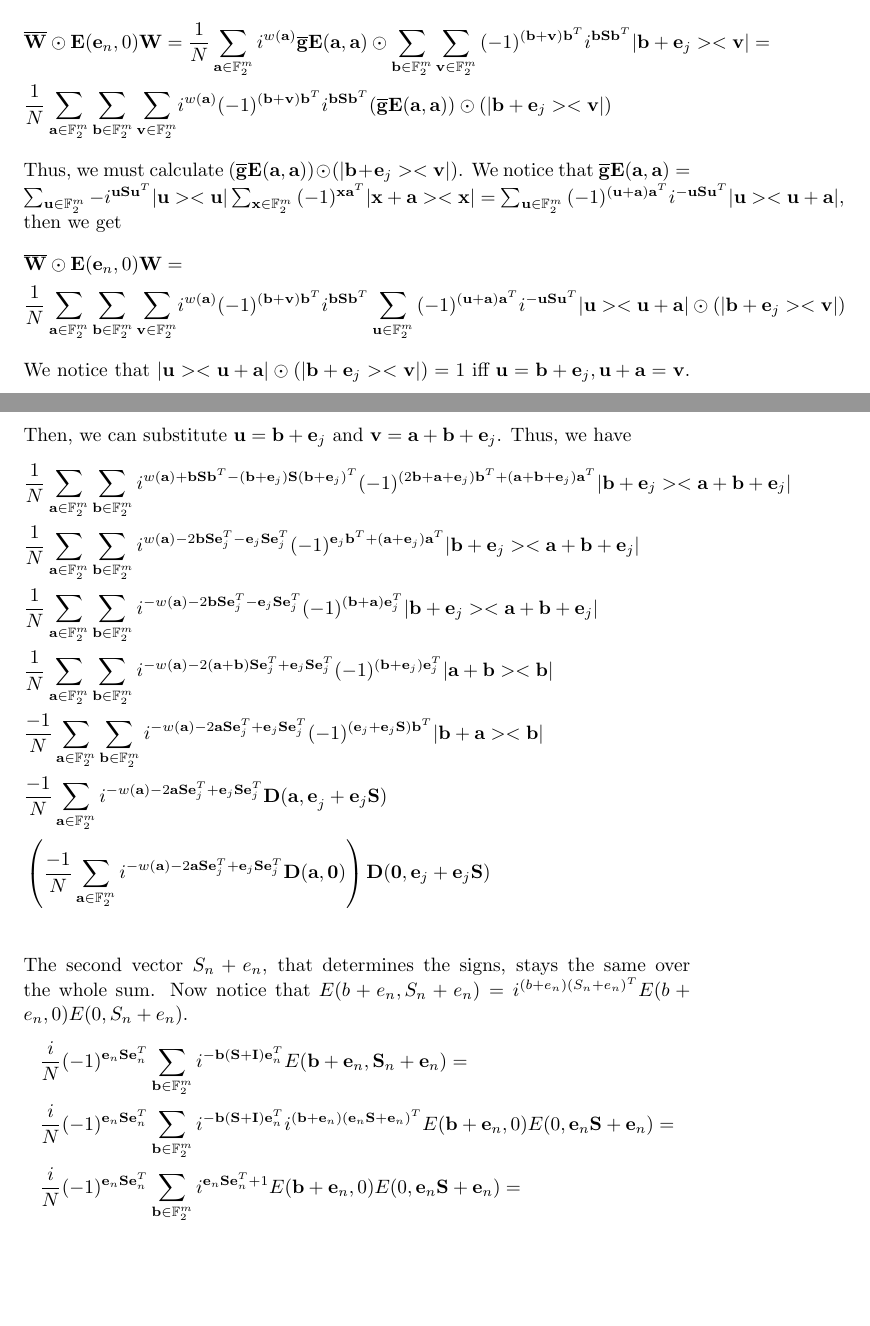
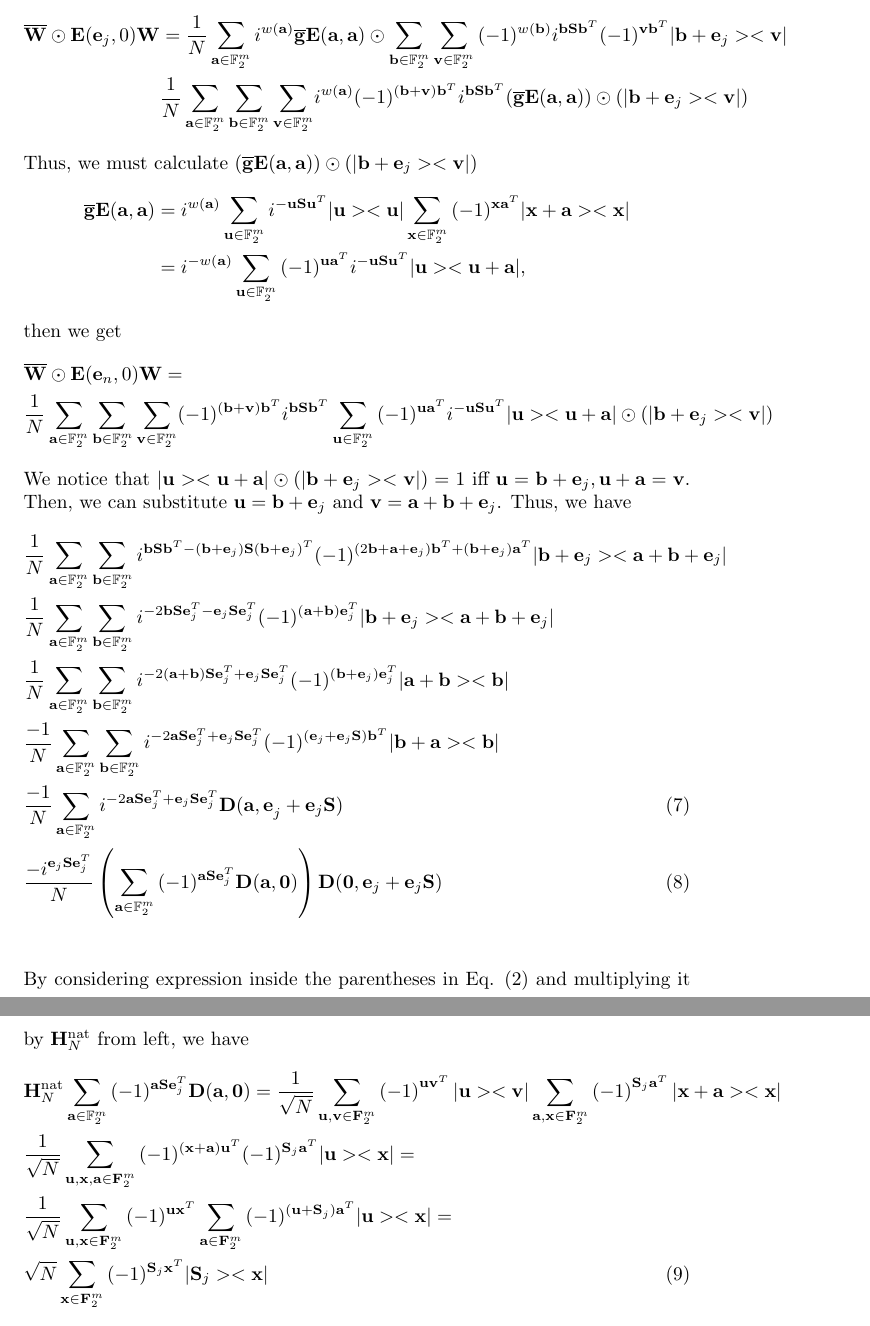
Before and after one commit to elwuelwu/howard_scratches, a LaTeX document (matricesNewRevised.tex): two parts of pages 6 and 7 of 9 before the commit and two parts of pages 6 and 7 of 8 after it, joined at a grey line, cut so that both start at the same text, the shorter picture padded with empty space. Compiled offline with pdfLaTeX.

Commit message:
Final result
At this file we found the final result after considering the Hadamard multiplied from the left and double checked the results with Matlab.

```diff
--- a/matricesNewRevised.tex
+++ b/matricesNewRevised.tex
@@ -191,30 +164,43 @@ where at the last equality, we replaced $\mathbf{a=a+v}$.
 	Denote by $\overline{\mathbf{W}}$ the elementwise complex conjugate of the matrix $\mathbf{W}$. Consider the pointwise product
 
 	\begin{align*}
-		&\overline{\mathbf{W}} \odot \mathbf{E}(\mathbf{e}_n, 0)\mathbf{W} = \frac{1}{N} \sum_{\mathbf{a} \in \mathbb{F}^m_2} i^{w(\mathbf{a})}\overline{\mathbf{g}}\mathbf{E}(\mathbf{a},\mathbf{a})\odot \sum_{\mathbf{b} \in \mathbb{F}_2^m}{\sum_{\mathbf{v} \in \mathbb{F}_2^m}{ (-1)^{(\mathbf{b+v})\mathbf{b}^T} i^{\mathbf{b}\mathbf{S}\mathbf{b}^T} |\mathbf{b}+\mathbf{e}_j><\mathbf{v}|}}=\\
+		\overline{\mathbf{W}} \odot \mathbf{E}(\mathbf{e}_j, 0)\mathbf{W}& = \frac{1}{N} \sum_{\mathbf{a} \in \mathbb{F}^m_2} i^{w(\mathbf{a})}\overline{\mathbf{g}}\mathbf{E}(\mathbf{a},\mathbf{a})\odot \sum_{\mathbf{b} \in \mathbb{F}_2^m}{\sum_{\mathbf{v} \in \mathbb{F}_2^m}{ (-1)^{w(\mathbf{b})} i^{\mathbf{b}\mathbf{S}\mathbf{b}^T}(-1)^{\mathbf{v}\mathbf{b}^T} |\mathbf{b}+\mathbf{e}_j><\mathbf{v}|}}\\
 		&\frac{1}{N} \sum_{\mathbf{a} \in \mathbb{F}^m_2}{\sum_{\mathbf{b} \in \mathbb{F}_2^m}{\sum_{\mathbf{v} \in \mathbb{F}_2^m}}i^{w(\mathbf{a})}(-1)^{(\mathbf{b+v})\mathbf{b}^T}  i^{\mathbf{b}\mathbf{S}\mathbf{b}^T} (\overline{\mathbf{g}}\mathbf{E}(\mathbf{a},\mathbf{a}))\odot (|\mathbf{b}+\mathbf{e}_j><\mathbf{v}|) }
 	\end{align*}
-Thus, we must calculate $(\overline{\mathbf{g}}\mathbf{E}(\mathbf{a},\mathbf{a}))\odot (|\mathbf{b}+\mathbf{e}_j><\mathbf{v}|)$. We notice that $\overline{\mathbf{g}}\mathbf{E}(\mathbf{a},\mathbf{a}) = \sum_{\mathbf{u} \in \mathbb{F}_2^m}{-i^{\mathbf{u S}\mathbf{u}^T} |\mathbf{u}><\mathbf{u}|}\sum_{\mathbf{x} \in \mathbb{F}_2^m}{ (-1)^{\mathbf{x}\mathbf{a}^T}|\mathbf{x+a}><\mathbf{x}|} = \sum_{\mathbf{u} \in \mathbb{F}_2^m}{(-1)^{(\mathbf{u+a})\mathbf{a}^T}i^{-\mathbf{u S}\mathbf{u}^T} |\mathbf{u}><\mathbf{u+a}|}$, then we get
+Thus, we must calculate $(\overline{\mathbf{g}}\mathbf{E}(\mathbf{a},\mathbf{a}))\odot (|\mathbf{b}+\mathbf{e}_j><\mathbf{v}|)$
+\begin{align*}
+	\overline{\mathbf{g}}\mathbf{E}(\mathbf{a},\mathbf{a}) &=i^{w(\mathbf{a})} \sum_{\mathbf{u} \in \mathbb{F}_2^m}{i^{-\mathbf{u S}\mathbf{u}^T} |\mathbf{u}><\mathbf{u}|}\sum_{\mathbf{x} \in \mathbb{F}_2^m}{ (-1)^{\mathbf{x}\mathbf{a}^T}|\mathbf{x+a}><\mathbf{x}|} \\
+	&=i^{-w(\mathbf{a})} \sum_{\mathbf{u} \in \mathbb{F}_2^m}{(-1)^{\mathbf{u}\mathbf{a}^T}i^{-\mathbf{u S}\mathbf{u}^T} |\mathbf{u}><\mathbf{u+a}|},
+\end{align*}
+then we get
+%\begin{align*}
+%	&\overline{\mathbf{W}} \odot \mathbf{E}(\mathbf{e}_n, 0)\mathbf{W} = \\
+%	& \frac{1}{N} \sum_{\mathbf{a} \in \mathbb{F}^m_2}{\sum_{\mathbf{b} \in \mathbb{F}_2^m}{\sum_{\mathbf{v} \in \mathbb{F}_2^m}}i^{w(\mathbf{a})}(-1)^{(\mathbf{b+v})\mathbf{b}^T}  i^{\mathbf{b}\mathbf{S}\mathbf{b}^T} \sum_{\mathbf{u} \in \mathbb{F}_2^m}{(-1)^{(\mathbf{u+a})\mathbf{a}^T}i^{-\mathbf{u S}\mathbf{u}^T} |\mathbf{u}><\mathbf{u+a}|} \odot (|\mathbf{b}+\mathbf{e}_j><\mathbf{v}|) }
+%\end{align*}
 \begin{align*}
 	&\overline{\mathbf{W}} \odot \mathbf{E}(\mathbf{e}_n, 0)\mathbf{W} = \\
-	& \frac{1}{N} \sum_{\mathbf{a} \in \mathbb{F}^m_2}{\sum_{\mathbf{b} \in \mathbb{F}_2^m}{\sum_{\mathbf{v} \in \mathbb{F}_2^m}}i^{w(\mathbf{a})}(-1)^{(\mathbf{b+v})\mathbf{b}^T}  i^{\mathbf{b}\mathbf{S}\mathbf{b}^T} \sum_{\mathbf{u} \in \mathbb{F}_2^m}{(-1)^{(\mathbf{u+a})\mathbf{a}^T}i^{-\mathbf{u S}\mathbf{u}^T} |\mathbf{u}><\mathbf{u+a}|} \odot (|\mathbf{b}+\mathbf{e}_j><\mathbf{v}|) }
+	& \frac{1}{N} \sum_{\mathbf{a} \in \mathbb{F}^m_2}{\sum_{\mathbf{b} \in \mathbb{F}_2^m}{\sum_{\mathbf{v} \in \mathbb{F}_2^m}}(-1)^{(\mathbf{b+v})\mathbf{b}^T}  i^{\mathbf{b}\mathbf{S}\mathbf{b}^T} \sum_{\mathbf{u} \in \mathbb{F}_2^m}{(-1)^{\mathbf{u}\mathbf{a}^T}i^{-\mathbf{u S}\mathbf{u}^T} |\mathbf{u}><\mathbf{u+a}|} \odot (|\mathbf{b}+\mathbf{e}_j><\mathbf{v}|) }
 \end{align*}
 We notice that $|\mathbf{u}><\mathbf{u+a}| \odot (|\mathbf{b}+\mathbf{e}_j><\mathbf{v}|) = 1$ iff $\mathbf{u}=\mathbf{b}+\mathbf{e}_j, \mathbf{u+a}=\mathbf{v}$. Then, we can substitute $\mathbf{u} = \mathbf{b}+\mathbf{e}_j$ and $\mathbf{v}=\mathbf{a}+\mathbf{b}+\mathbf{e}_j$. Thus, we have
-\begin{align*}
-	&\frac{1}{N}\sum_{\mathbf{a} \in \mathbb{F}^m_2}{\sum_{\mathbf{b} \in \mathbb{F}^m_2}{i^{w(\mathbf{a})+\mathbf{b S b}^T -(\mathbf{b+e}_j)\mathbf{S}(\mathbf{b+e}_j)^T} (-1)^{(2\mathbf{b}+\mathbf{a+e}_j)\mathbf{b}^T+(\mathbf{a+b+e}_j)\mathbf{a}^T} |\mathbf{b+e}_j> <\mathbf{a+b+e}_j |    } } \\
-	&\frac{1}{N}\sum_{\mathbf{a} \in \mathbb{F}^m_2}{\sum_{\mathbf{b} \in \mathbb{F}^m_2}{i^{w(\mathbf{a})-2\mathbf{b S }\mathbf{e}_j^T-\mathbf{e}_j \mathbf{S e}_j^T} (-1)^{\mathbf{e}_j\mathbf{b}^T+(\mathbf{a+e}_j)\mathbf{a}^T} |\mathbf{b+e}_j> <\mathbf{a+b+e}_j |    } }\\
-	&\frac{1}{N}\sum_{\mathbf{a} \in \mathbb{F}^m_2}{\sum_{\mathbf{b} \in \mathbb{F}^m_2}{i^{-w(\mathbf{a})-2\mathbf{b S }\mathbf{e}_j^T-\mathbf{e}_j \mathbf{S e}_j^T} (-1)^{(\mathbf{b+a})\mathbf{e}_j^T} |\mathbf{b+e}_j> <\mathbf{a+b+e}_j |    } } \\
-	& \frac{1}{N}\sum_{\mathbf{a} \in \mathbb{F}^m_2}{\sum_{\mathbf{b} \in \mathbb{F}^m_2}{i^{-w(\mathbf{a})-2\mathbf{(a+b) S }\mathbf{e}_j^T+\mathbf{e}_j \mathbf{S e}_j^T} (-1)^{(\mathbf{b+e}_j)\mathbf{e}_j^T} |\mathbf{a+b}> <\mathbf{b} |    } } \\
-	& \frac{-1}{N}\sum_{\mathbf{a} \in \mathbb{F}^m_2}{\sum_{\mathbf{b} \in \mathbb{F}^m_2}{i^{-w(\mathbf{a})-2\mathbf{a S }\mathbf{e}_j^T+\mathbf{e}_j \mathbf{S e}_j^T} (-1)^{(\mathbf{e}_j+\mathbf{e}_j\mathbf{S})\mathbf{b}^T} |\mathbf{b+a}> <\mathbf{b} |    } } \\
-		& \frac{-1}{N}\sum_{\mathbf{a} \in \mathbb{F}^m_2}{i^{-w(\mathbf{a})-2\mathbf{a S }\mathbf{e}_j^T+\mathbf{e}_j \mathbf{S e}_j^T} \mathbf{D(a,e}_j+\mathbf{e}_j\mathbf{S})   }\\
-			& \left(\frac{-1}{N}\sum_{\mathbf{a} \in \mathbb{F}^m_2}{i^{-w(\mathbf{a})-2\mathbf{a S }\mathbf{e}_j^T+\mathbf{e}_j \mathbf{S e}_j^T} \mathbf{D(a,0)}} \right) \mathbf{D(0},\mathbf{e}_j+\mathbf{e}_j \mathbf{S})
-\end{align*}
+\begin{align}
+	&\frac{1}{N}\sum_{\mathbf{a} \in \mathbb{F}^m_2}{\sum_{\mathbf{b} \in \mathbb{F}^m_2}{i^{\mathbf{b S b}^T -(\mathbf{b+e}_j)\mathbf{S}(\mathbf{b+e}_j)^T} (-1)^{(2\mathbf{b}+\mathbf{a+e}_j)\mathbf{b}^T+(\mathbf{b+e}_j)\mathbf{a}^T} |\mathbf{b+e}_j> <\mathbf{a+b+e}_j |    } }\nonumber \\
+	&\frac{1}{N}\sum_{\mathbf{a} \in \mathbb{F}^m_2}{\sum_{\mathbf{b} \in \mathbb{F}^m_2}{i^{-2\mathbf{b S }\mathbf{e}_j^T-\mathbf{e}_j \mathbf{S e}_j^T} (-1)^{(\mathbf{a+b})\mathbf{e}_j^T} |\mathbf{b+e}_j> <\mathbf{a+b+e}_j |    } }\nonumber\\
+	%&\frac{1}{N}\sum_{\mathbf{a} \in \mathbb{F}^m_2}{\sum_{\mathbf{b} \in \mathbb{F}^m_2}{i^{2w(\mathbf{a})-2\mathbf{b S }\mathbf{e}_j^T-\mathbf{e}_j \mathbf{S e}_j^T} (-1)^{(\mathbf{a+b})\mathbf{e}_j^T+1} |\mathbf{b+e}_j> <\mathbf{a+b+e}_j |    } } \nonumber \\
+	& \frac{1}{N}\sum_{\mathbf{a} \in \mathbb{F}^m_2}{\sum_{\mathbf{b} \in \mathbb{F}^m_2}{i^{-2\mathbf{(a+b) S }\mathbf{e}_j^T+\mathbf{e}_j \mathbf{S e}_j^T} (-1)^{(\mathbf{b+e}_j)\mathbf{e}_j^T} |\mathbf{a+b}> <\mathbf{b} |    } }\nonumber \\
+	& \frac{-1}{N}\sum_{\mathbf{a} \in \mathbb{F}^m_2}{\sum_{\mathbf{b} \in \mathbb{F}^m_2}{i^{-2\mathbf{a S }\mathbf{e}_j^T+\mathbf{e}_j \mathbf{S e}_j^T} (-1)^{(\mathbf{e}_j+\mathbf{e}_j\mathbf{S})\mathbf{b}^T} |\mathbf{b+a}> <\mathbf{b} |    } } \nonumber \\
+		& \frac{-1}{N}\sum_{\mathbf{a} \in \mathbb{F}^m_2}{i^{-2\mathbf{a S }\mathbf{e}_j^T+\mathbf{e}_j \mathbf{S e}_j^T} \mathbf{D(a,e}_j+\mathbf{e}_j\mathbf{S})   }\\
+		& \frac{-i^{\mathbf{e}_j \mathbf{S e}_j^T}}{N} \left(\sum_{\mathbf{a} \in \mathbb{F}^m_2}{(-1)^{\mathbf{a S }\mathbf{e}_j^T} \mathbf{D(a,0)}} \right) \mathbf{D(0},\mathbf{e}_j+\mathbf{e}_j \mathbf{S}) \label{FinalRes}
+\end{align}
 \\
 
-	The second vector $S_n+e_n$, that determines the signs, stays the same over the whole sum. Now notice that $E(b+e_n, S_n + e_n) = i^{(b+e_n)(S_n+e_n)^T}E(b + e_n, 0)E(0,S_n + e_n)$.
-	\begin{align*}
-		&\frac{i}{N}(-1)^{\mathbf{e}_n\mathbf{S}\mathbf{e}_n^T} \sum_{\mathbf{b}\in \mathbb{F}_2^m} i^{-\mathbf{b}(\mathbf{S}+\mathbf{I})\mathbf{e}_n^T }E(\mathbf{b}+\mathbf{e}_n,\mathbf{S}_n+\mathbf{e}_n) = \\ &\frac{i}{N}(-1)^{\mathbf{e}_n\mathbf{S}\mathbf{e}_n^T} \sum_{\mathbf{b}\in \mathbb{F}_2^m} i^{-\mathbf{b}(\mathbf{S}+\mathbf{I})\mathbf{e}_n^T } i^{(\mathbf{b}+\mathbf{e}_n)(\mathbf{e}_n\mathbf{S}+\mathbf{e}_n)^T}E(\mathbf{b} + \mathbf{e}_n, 0)E(0,\mathbf{e}_n \mathbf{S} + \mathbf{e}_n)= \\
-		&\frac{i}{N}(-1)^{\mathbf{e}_n\mathbf{S}\mathbf{e}_n^T} \sum_{\mathbf{b}\in \mathbb{F}_2^m}  i^{\mathbf{e}_n \mathbf{S}\mathbf{e}_n^T + 1}E(\mathbf{b} + \mathbf{e}_n, 0)E(0,\mathbf{e}_n \mathbf{S} + \mathbf{e}_n)= \\
-		&\left(\frac{-1}{N}i^{-\mathbf{e}_n\mathbf{S}\mathbf{e}_n^T} \sum_{\mathbf{b}\in \mathbb{F}_2^m}  E(\mathbf{b} + \mathbf{e}_n, 0)\right)E(\mathbf{0},\mathbf{e}_n \mathbf{S} + \mathbf{e}_n) = \\
-		& \left(\frac{-1}{N}i^{-\mathbf{e}_n\mathbf{S}\mathbf{e}_n^T} \sum_{\mathbf{b}\in \mathbb{F}_2^m}  E(\mathbf{b} + \mathbf{e}_n, 0)\right)E(\mathbf{0},\mathbf{e}_n) E(\mathbf{0},\mathbf{e}_n\mathbf{S})
-	\end{align*}
+%By multiplying $\mathbf{H}$ from left of the last expression and considering the fact that
+%\begin{equation}
+%	\mathbf{H}_N^{\text{nat}}\mathbf{D(x,y)} = (-1)^{\mathbf{x}\mathbf{y}^T}\mathbf{D(y,x)}\mathbf{H}_N^{\text{nat}}
+%\end{equation}
+By considering expression inside the parentheses in  Eq. \eqref{Hrefomed} and multiplying it by $\mathbf{H}_N^{\text{nat}}$ from left, we have
+\begin{align}\label{HsubRes}
+	&\mathbf{H}_N^{\text{nat}} \sum_{\mathbf{a} \in \mathbb{F}^m_2}{(-1)^{\mathbf{a S }\mathbf{e}_j^T} \mathbf{D(a,0)}}= \frac{1}{\sqrt{N}} \sum_{\mathbf{u}, \mathbf{v} \in \mathbf{F}_2^m}{\left(-1\right)^{\mathbf{u} \mathbf{v}^T } |\mathbf{u}><\mathbf{v}|} \sum_{\mathbf{a}, \mathbf{x} \in \mathbf{F}_2^m}{\left(-1\right)^{\mathbf{S}_j \mathbf{a}^T } |\mathbf{x+a}><\mathbf{x}|} \nonumber \\
+	& \frac{1}{\sqrt{N}} \sum_{\mathbf{u}, \mathbf{x}, \mathbf{a} \in \mathbf{F}_2^m}{(-1)^{(\mathbf{x+a})\mathbf{u}^T} (-1)^{\mathbf{S}_j \mathbf{a}^T}|\mathbf{u}><\mathbf{x}| }= \nonumber \\
+	&\frac{1}{\sqrt{N}} \sum_{\mathbf{u}, \mathbf{x} \in \mathbf{F}_2^m}{(-1)^{\mathbf{u} \mathbf{x}^T} \sum_{ \mathbf{a} \in \mathbf{F}_2^m}{(-1)^{(\mathbf{u+S}_j)\mathbf{a}^T}} |\mathbf{u}><\mathbf{x}| } = \nonumber \\
+	&\sqrt{N} \sum_{ \mathbf{x} \in \mathbf{F}_2^m}{(-1)^{\mathbf{S}_j \mathbf{x}^T} |\mathbf{S}_j><\mathbf{x}| }
+\end{align}
```
Also changed, not shown: matricesNewRevised.tex (51 more changed lines).
